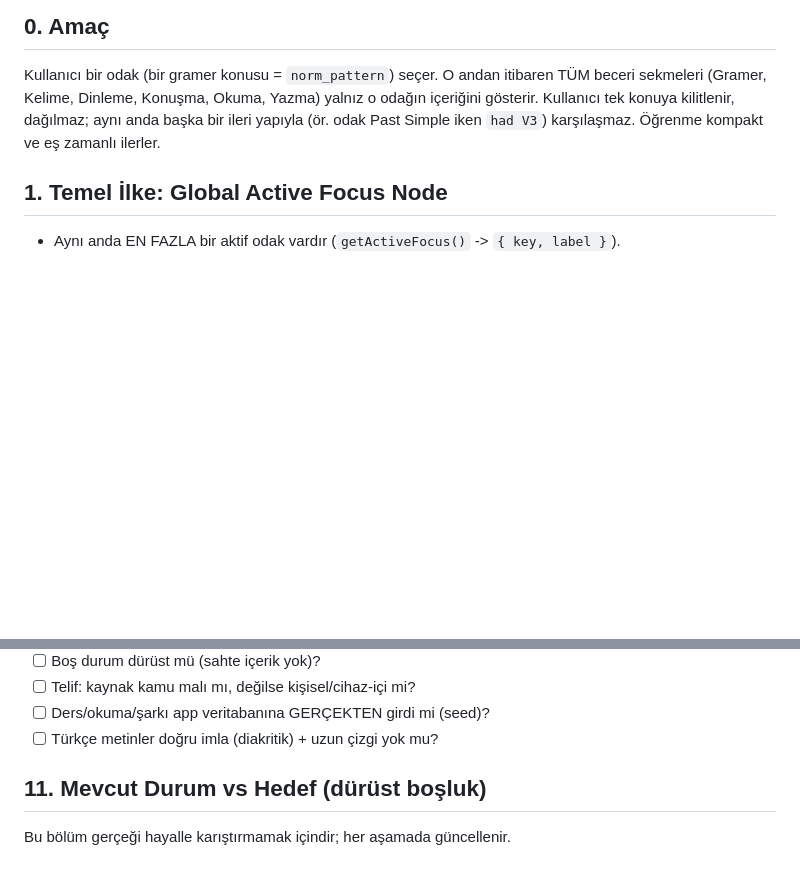
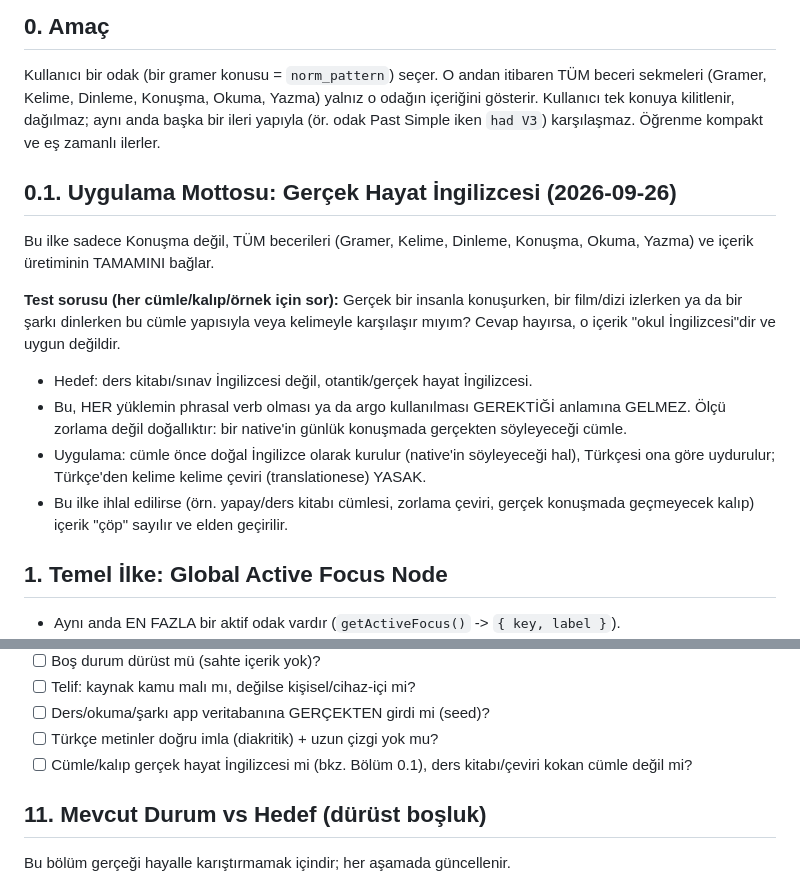
Before and after one commit to Tunacodin/langapp, a Markdown page: docs/FOCUS_LOCKED_RULES.md, 2 parts joined by grey strips. Rendered like a GitHub page; blank space fills up the shorter version.

Commit message:
Kural ekle: gercek hayat Ingilizcesi uygulama mottosu (Bolum 0.1)
Tum beceriler icin baglayici: okul Ingilizcesi degil, gercek konusma/film/muzikte
karsilasilacak dogal Ingilizce. Bolum 10 kontrol listesine denetim maddesi eklendi.

Co-Authored-By: Claude Sonnet 5 <noreply@anthropic.com>

```diff
--- a/docs/FOCUS_LOCKED_RULES.md
+++ b/docs/FOCUS_LOCKED_RULES.md
@@ -17,6 +17,24 @@ beceri sekmeleri (Gramer, Kelime, Dinleme, Konuşma, Okuma, Yazma) yalnız o oda
 içeriğini gösterir. Kullanıcı tek konuya kilitlenir, dağılmaz; aynı anda başka bir
 ileri yapıyla (ör. odak Past Simple iken `had V3`) karşılaşmaz. Öğrenme kompakt ve
 eş zamanlı ilerler.
+
+## 0.1. Uygulama Mottosu: Gerçek Hayat İngilizcesi (2026-09-26)
+
+Bu ilke sadece Konuşma değil, TÜM becerileri (Gramer, Kelime, Dinleme, Konuşma,
+Okuma, Yazma) ve içerik üretiminin TAMAMINI bağlar.
+
+**Test sorusu (her cümle/kalıp/örnek için sor):** Gerçek bir insanla konuşurken, bir
+film/dizi izlerken ya da bir şarkı dinlerken bu cümle yapısıyla veya kelimeyle
+karşılaşır mıyım? Cevap hayırsa, o içerik "okul İngilizcesi"dir ve uygun değildir.
+
+- Hedef: ders kitabı/sınav İngilizcesi değil, otantik/gerçek hayat İngilizcesi.
+- Bu, HER yüklemin phrasal verb olması ya da argo kullanılması GEREKTİĞİ anlamına
+  GELMEZ. Ölçü zorlama değil doğallıktır: bir native'in günlük konuşmada gerçekten
+  söyleyeceği cümle.
+- Uygulama: cümle önce doğal İngilizce olarak kurulur (native'in söyleyeceği hal),
+  Türkçesi ona göre uydurulur; Türkçe'den kelime kelime çeviri (translationese) YASAK.
+- Bu ilke ihlal edilirse (örn. yapay/ders kitabı cümlesi, zorlama çeviri, gerçek
+  konuşmada geçmeyecek kalıp) içerik "çöp" sayılır ve elden geçirilir.
 
 ## 1. Temel İlke: Global Active Focus Node
 
@@ -152,6 +170,7 @@ Bir iş bitince şu soruların HEPSİ "evet" olmalı:
 - [ ] Telif: kaynak kamu malı mı, değilse kişisel/cihaz-içi mi?
 - [ ] Ders/okuma/şarkı app veritabanına GERÇEKTEN girdi mi (seed)?
 - [ ] Türkçe metinler doğru imla (diakritik) + uzun çizgi yok mu?
+- [ ] Cümle/kalıp gerçek hayat İngilizcesi mi (bkz. Bölüm 0.1), ders kitabı/çeviri kokan cümle değil mi?
 
 ## 11. Mevcut Durum vs Hedef (dürüst boşluk)
 
```
